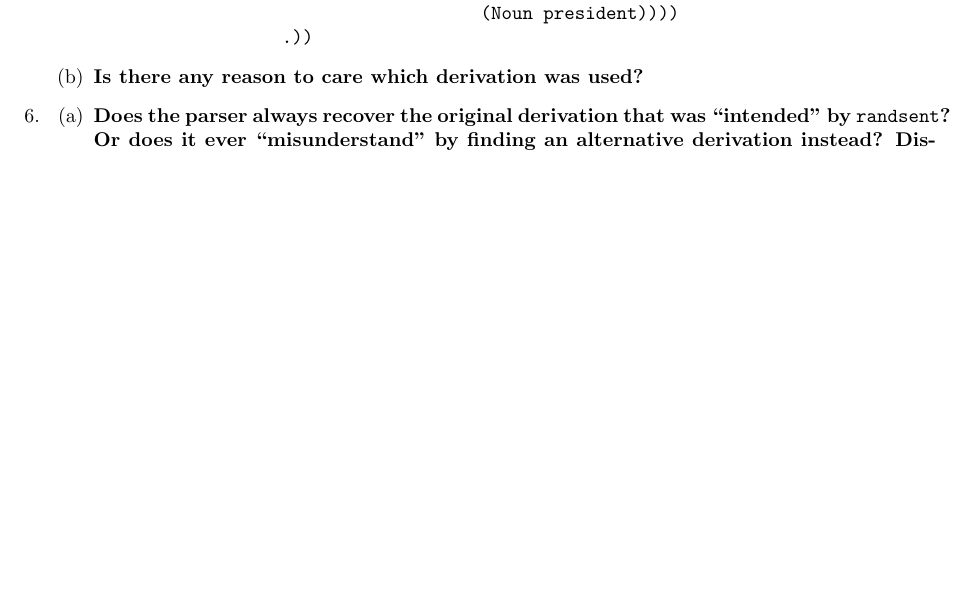
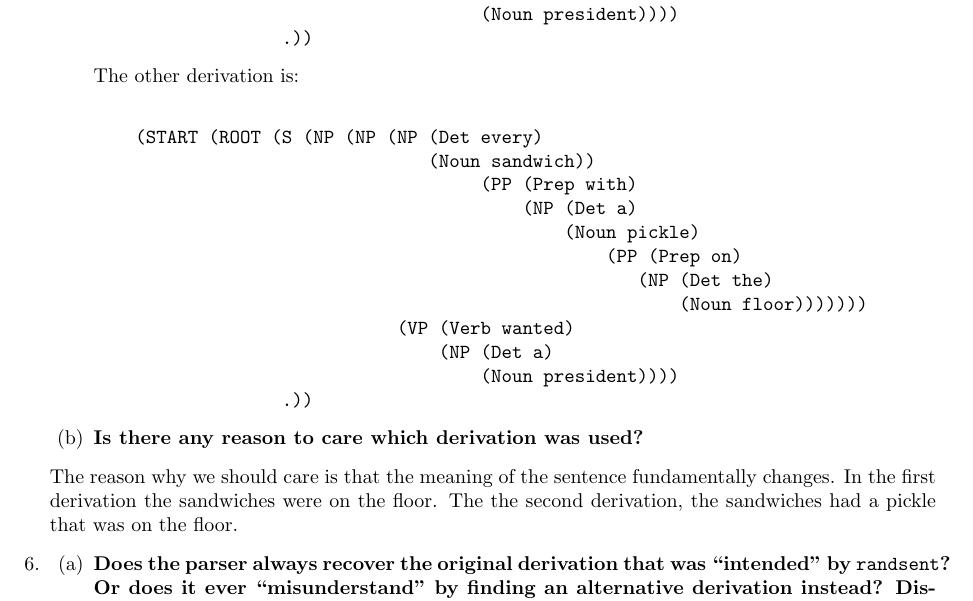
Before and after one commit to OMARI1988/6.863, a LaTeX problem sheet (Labs/Assignment 2/Report/report.tex): part of page 4 of 5, cut so that both start at the same text, the shorter picture padded with empty space. Compiled offline with pdfLaTeX.

Commit message:
Adding my respones to question 5.

```diff
--- a/Labs/Assignment 2/Report/report.tex
+++ b/Labs/Assignment 2/Report/report.tex
@@ -228,8 +223,30 @@ have been derived in either of two ways.
                                      (Noun president))))
                   .))
 \end{verbatim}
+
+The other derivation is:
+
+\bigskip
+\begin{verbatim}
+    (START (ROOT (S (NP (NP (NP (Det every)
+                                (Noun sandwich))
+                                     (PP (Prep with)
+                                         (NP (Det a)
+                                             (Noun pickle)
+                                                 (PP (Prep on)
+                                                    (NP (Det the)
+                                                        (Noun floor)))))))
+                             (VP (Verb wanted)
+                                 (NP (Det a)
+                                     (Noun president))))
+                  .))
+\end{verbatim}
+
+
 \item {\bf Is there any reason to care which derivation was used?}
 \end{enumerate}
+
+The reason why we should care is that the meaning of the sentence fundamentally changes. In the first derivation the sandwiches were on the floor. The the second derivation, the sandwiches had a pickle that was on the floor.
 
 \item\begin{enumerate}
  \item {\bf Does the parser
```
Also changed, not shown: Labs/Assignment 2/Report/report.pdf, Labs/Assignment 2/Report/report.tex (5 more changed lines).
